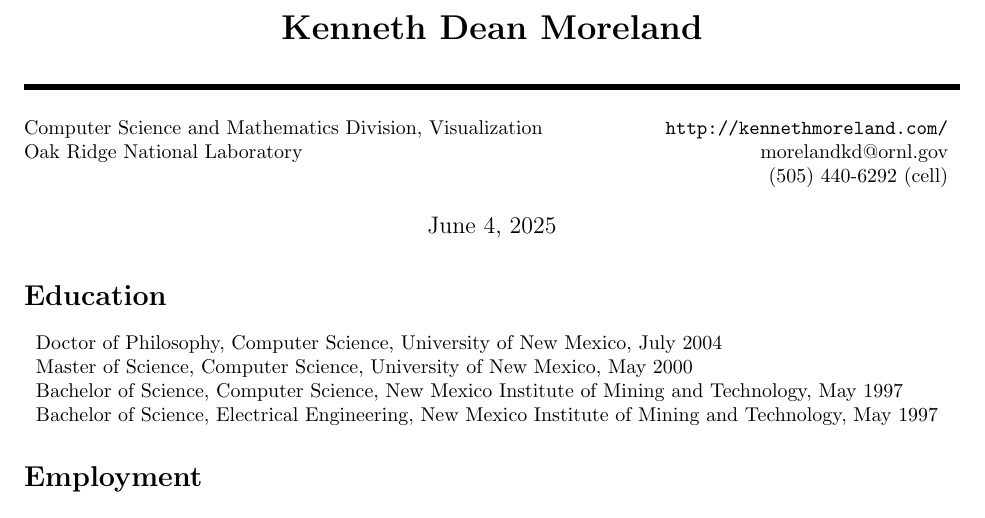
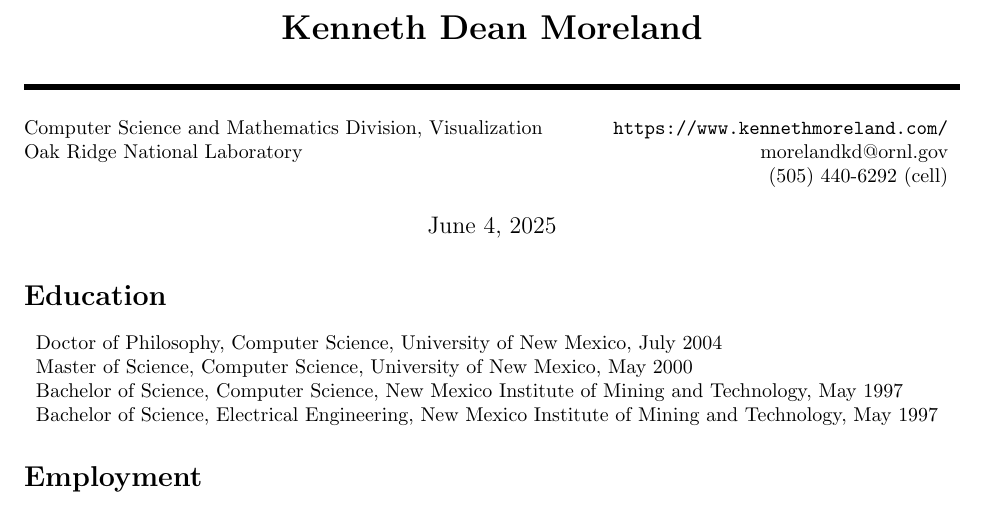
Before and after one commit to kmorel-papers/curriculum_vitae, a LaTeX CV (curriculum_vitae.tex): part of page 1 of 15, cut so that both start at the same text. Compiled offline with pdfLaTeX.

Commit message:
Update URL

```diff
--- a/curriculum_vitae.tex
+++ b/curriculum_vitae.tex
@@ -43,7 +43,7 @@
 
 \begin{center}
   \begin{tabular*}{\textwidth}{@{\extracolsep{\fill}}lr}
-    Computer Science and Mathematics Division, Visualization  & \url{http://kennethmoreland.com/} \\
+    Computer Science and Mathematics Division, Visualization  & \url{https://www.kennethmoreland.com/} \\
     Oak Ridge National Laboratory                 & morelandkd@ornl.gov \\
                                                   & (505) 440-6292 (cell) \\
   \end{tabular*}
```
